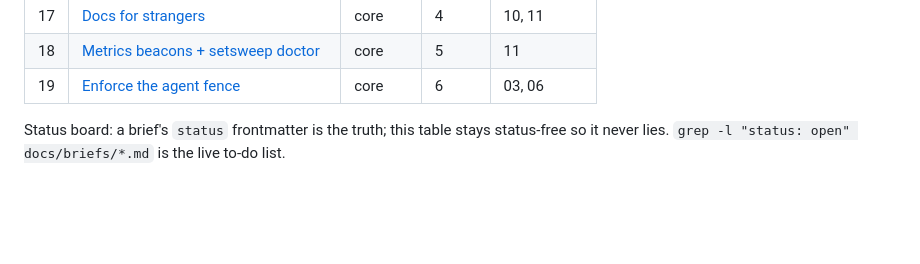
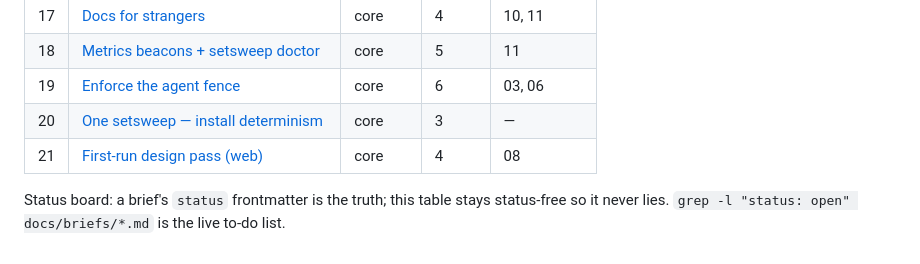
Before and after one commit to charlesberret/kettle-core, a Markdown page: docs/briefs/README.md, the part around the change. Drawn GitHub-style; blank space fills up the shorter version.

```diff
--- a/docs/briefs/README.md
+++ b/docs/briefs/README.md
@@ -59,6 +59,8 @@ own `status`).
 | 17 | [Docs for strangers](17-docs-for-strangers.md) | core | 4 | 10, 11 |
 | 18 | [Metrics beacons + setsweep doctor](18-metrics-and-doctor.md) | core | 5 | 11 |
 | 19 | [Enforce the agent fence](19-enforce-the-fence.md) | core | 6 | 03, 06 |
+| 20 | [One setsweep — install determinism](20-install-determinism.md) | core | 3 | — |
+| 21 | [First-run design pass (web)](21-first-run-design.md) | core | 4 | 08 |
 
 Status board: a brief's `status` frontmatter is the truth; this table stays status-free
 so it never lies. `grep -l "status: open" docs/briefs/*.md` is the live to-do list.
```
Also changed, not shown: docs/briefs/20-install-determinism.md (added, +75 -0 lines), docs/briefs/21-first-run-design.md (added, +71 -0 lines).
